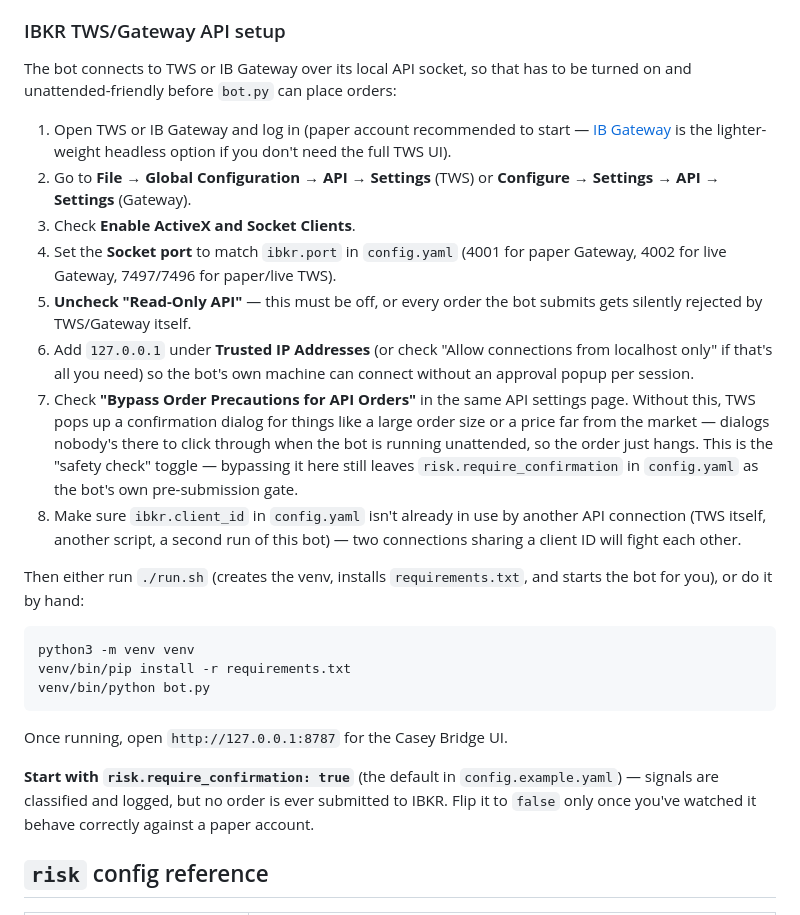
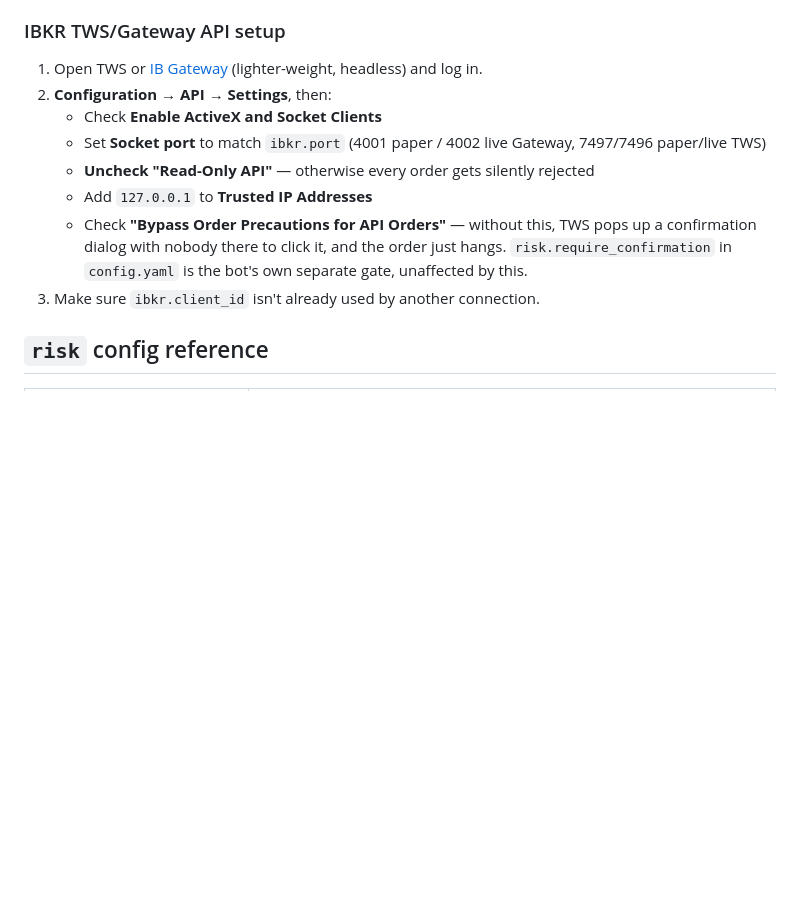
Before and after one commit to rajricardo/thecaseybot, a Markdown page: README.md, the part around one of its changes. GitHub-like rendering; blank space fills up the shorter version.

````diff
--- a/README.md
+++ b/README.md
@@ -74,48 +65,19 @@ reason) and never paste it into a notes file that might end up somewhere else.
 
 ### IBKR TWS/Gateway API setup
 
-The bot connects to TWS or IB Gateway over its local API socket, so that has
-to be turned on and unattended-friendly before `bot.py` can place orders:
-
-1. Open TWS or IB Gateway and log in (paper account recommended to start —
-   [IB Gateway](https://www.interactivebrokers.com/en/trading/ibgateway-stable.php)
-   is the lighter-weight headless option if you don't need the full TWS UI).
-2. Go to **File → Global Configuration → API → Settings** (TWS) or
-   **Configure → Settings → API → Settings** (Gateway).
-3. Check **Enable ActiveX and Socket Clients**.
-4. Set the **Socket port** to match `ibkr.port` in `config.yaml` (4001 for
-   paper Gateway, 4002 for live Gateway, 7497/7496 for paper/live TWS).
-5. **Uncheck "Read-Only API"** — this must be off, or every order the bot
-   submits gets silently rejected by TWS/Gateway itself.
-6. Add `127.0.0.1` under **Trusted IP Addresses** (or check "Allow connections
-   from localhost only" if that's all you need) so the bot's own machine can
-   connect without an approval popup per session.
-7. Check **"Bypass Order Precautions for API Orders"** in the same API
-   settings page. Without this, TWS pops up a confirmation dialog for things
-   like a large order size or a price far from the market — dialogs nobody's
-   there to click through when the bot is running unattended, so the order
-   just hangs. This is the "safety check" toggle — bypassing it here still
-   leaves `risk.require_confirmation` in `config.yaml` as the bot's own
-   pre-submission gate.
-8. Make sure `ibkr.client_id` in `config.yaml` isn't already in use by
-   another API connection (TWS itself, another script, a second run of this
-   bot) — two connections sharing a client ID will fight each other.
-
-Then either run `./run.sh` (creates the venv, installs `requirements.txt`, and starts
-the bot for you), or do it by hand:
-
-```bash
-python3 -m venv venv
-venv/bin/pip install -r requirements.txt
-venv/bin/python bot.py
-```
-
-Once running, open `http://127.0.0.1:8787` for the Casey Bridge UI.
-
-**Start with `risk.require_confirmation: true`** (the default in
-`config.example.yaml`) — signals are classified and logged, but no order is ever
-submitted to IBKR. Flip it to `false` only once you've watched it behave correctly
-against a paper account.
+1. Open TWS or [IB Gateway](https://www.interactivebrokers.com/en/trading/ibgateway-stable.php)
+   (lighter-weight, headless) and log in.
+2. **Configuration → API → Settings**, then:
+   - Check **Enable ActiveX and Socket Clients**
+   - Set **Socket port** to match `ibkr.port` (4001 paper / 4002 live Gateway,
+     7497/7496 paper/live TWS)
+   - **Uncheck "Read-Only API"** — otherwise every order gets silently rejected
+   - Add `127.0.0.1` to **Trusted IP Addresses**
+   - Check **"Bypass Order Precautions for API Orders"** — without this, TWS
+     pops up a confirmation dialog with nobody there to click it, and the
+     order just hangs. `risk.require_confirmation` in `config.yaml` is the
+     bot's own separate gate, unaffected by this.
+3. Make sure `ibkr.client_id` isn't already used by another connection.
 
 ## `risk` config reference
 
````
Also changed, not shown: other parts of README.md (+44 -57 lines).
